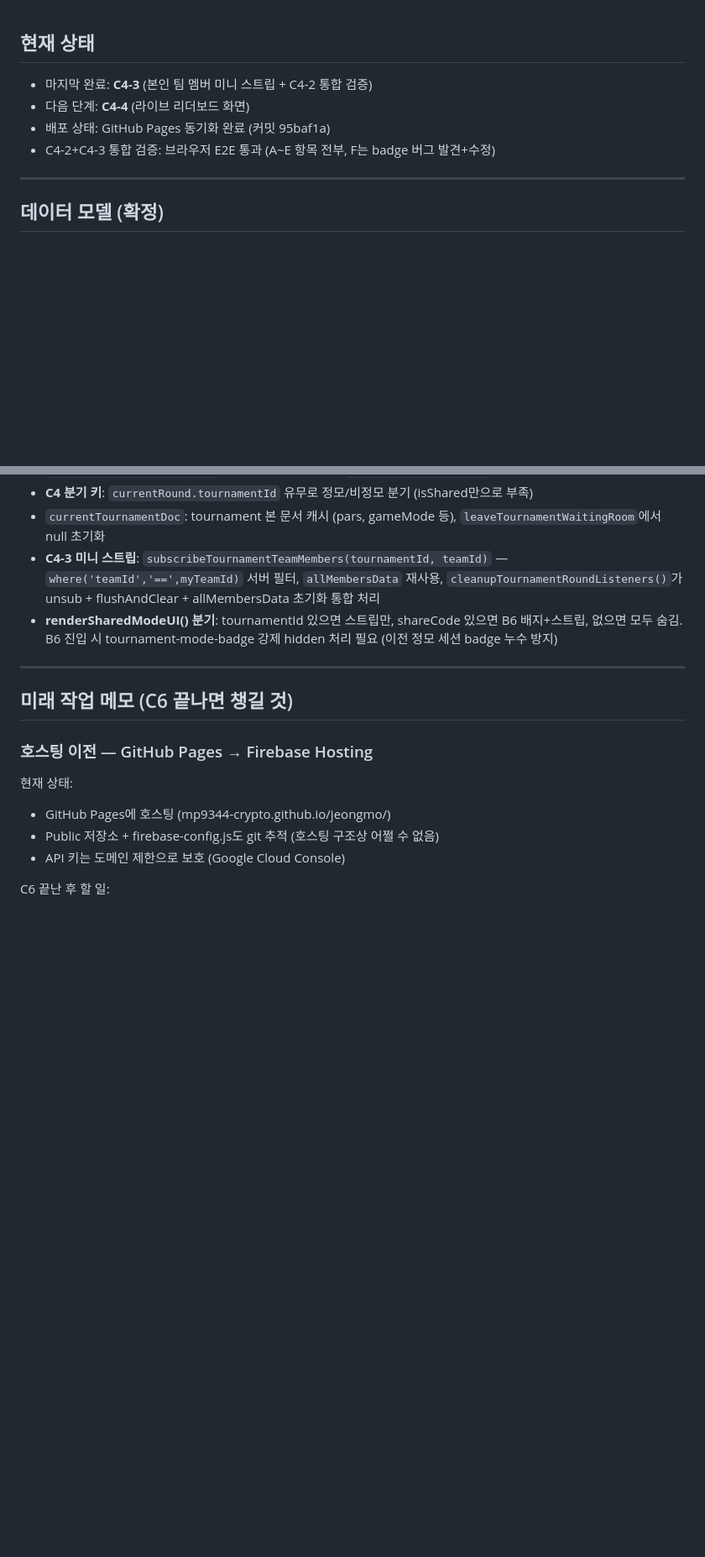
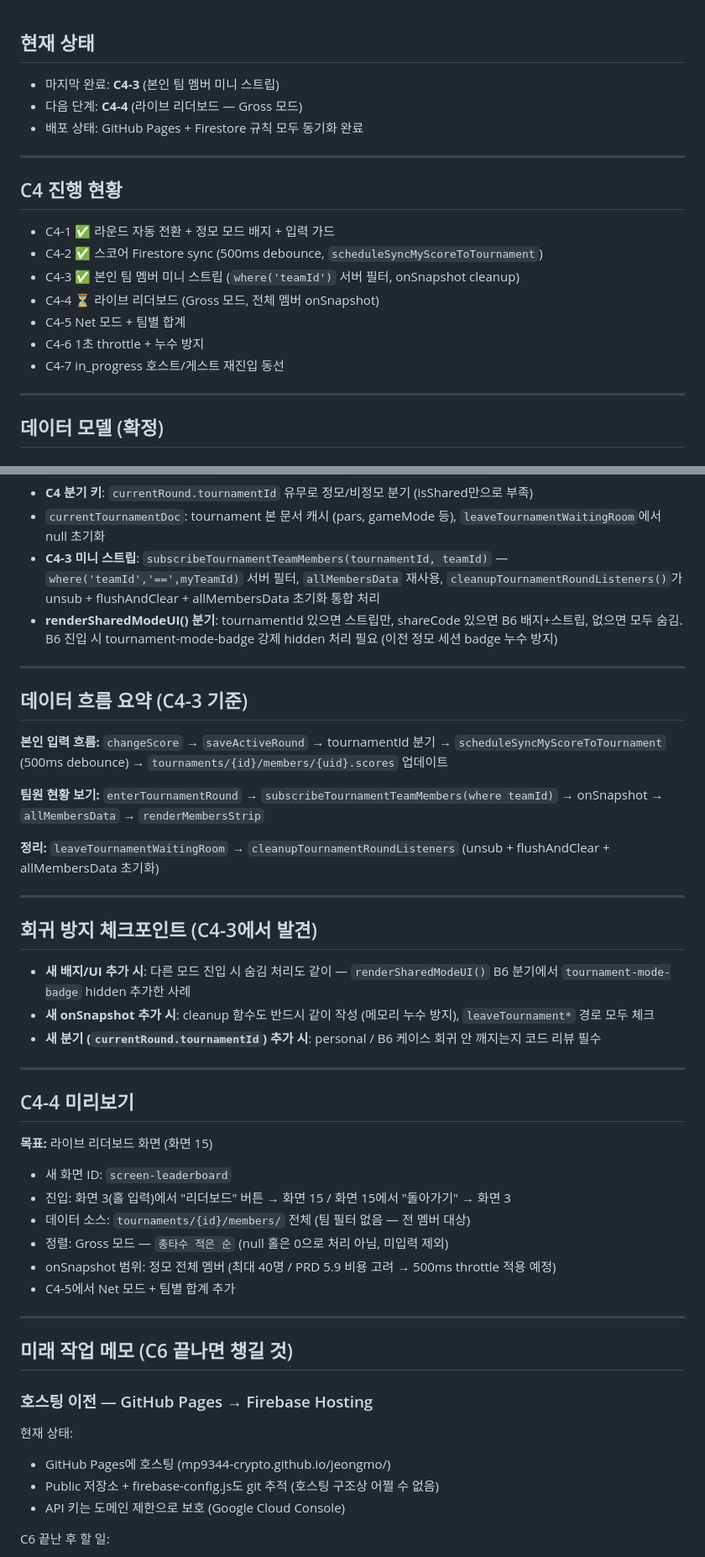
Before and after one commit to mp9344-crypto/jeongmo, a Markdown page: CLAUDE.md, 2 parts joined by grey strips. Shown at 84% size. GitHub-like rendering; blank space fills up the shorter version.

Commit message:
docs: CLAUDE.md C4-3 완료 + C4-4 컨텍스트
Co-Authored-By: Claude Sonnet 4.6 <noreply@anthropic.com>

```diff
--- a/CLAUDE.md
+++ b/CLAUDE.md
@@ -1,9 +1,20 @@
 ## 현재 상태
 
-- 마지막 완료: **C4-3** (본인 팀 멤버 미니 스트립 + C4-2 통합 검증)
-- 다음 단계: **C4-4** (라이브 리더보드 화면)
-- 배포 상태: GitHub Pages 동기화 완료 (커밋 95baf1a)
-- C4-2+C4-3 통합 검증: 브라우저 E2E 통과 (A~E 항목 전부, F는 badge 버그 발견+수정)
+- 마지막 완료: **C4-3** (본인 팀 멤버 미니 스트립)
+- 다음 단계: **C4-4** (라이브 리더보드 — Gross 모드)
+- 배포 상태: GitHub Pages + Firestore 규칙 모두 동기화 완료
+
+---
+
+## C4 진행 현황
+
+- C4-1 ✅ 라운드 자동 전환 + 정모 모드 배지 + 입력 가드
+- C4-2 ✅ 스코어 Firestore sync (500ms debounce, `scheduleSyncMyScoreToTournament`)
+- C4-3 ✅ 본인 팀 멤버 미니 스트립 (`where('teamId')` 서버 필터, onSnapshot cleanup)
+- C4-4 ⏳ 라이브 리더보드 (Gross 모드, 전체 멤버 onSnapshot)
+- C4-5 Net 모드 + 팀별 합계
+- C4-6 1초 throttle + 누수 방지
+- C4-7 in_progress 호스트/게스트 재진입 동선
 
 ---
 
@@ -64,6 +75,40 @@
 - `currentTournamentDoc`: tournament 본 문서 캐시 (pars, gameMode 등), `leaveTournamentWaitingRoom`에서 null 초기화
 - **C4-3 미니 스트립**: `subscribeTournamentTeamMembers(tournamentId, teamId)` — `where('teamId','==',myTeamId)` 서버 필터, `allMembersData` 재사용, `cleanupTournamentRoundListeners()`가 unsub + flushAndClear + allMembersData 초기화 통합 처리
 - **renderSharedModeUI() 분기**: tournamentId 있으면 스트립만, shareCode 있으면 B6 배지+스트립, 없으면 모두 숨김. B6 진입 시 tournament-mode-badge 강제 hidden 처리 필요 (이전 정모 세션 badge 누수 방지)
+
+---
+
+## 데이터 흐름 요약 (C4-3 기준)
+
+**본인 입력 흐름:**
+`changeScore` → `saveActiveRound` → tournamentId 분기 → `scheduleSyncMyScoreToTournament` (500ms debounce) → `tournaments/{id}/members/{uid}.scores` 업데이트
+
+**팀원 현황 보기:**
+`enterTournamentRound` → `subscribeTournamentTeamMembers(where teamId)` → onSnapshot → `allMembersData` → `renderMembersStrip`
+
+**정리:**
+`leaveTournamentWaitingRoom` → `cleanupTournamentRoundListeners` (unsub + flushAndClear + allMembersData 초기화)
+
+---
+
+## 회귀 방지 체크포인트 (C4-3에서 발견)
+
+- **새 배지/UI 추가 시**: 다른 모드 진입 시 숨김 처리도 같이 — `renderSharedModeUI()` B6 분기에서 `tournament-mode-badge` hidden 추가한 사례
+- **새 onSnapshot 추가 시**: cleanup 함수도 반드시 같이 작성 (메모리 누수 방지), `leaveTournament*` 경로 모두 체크
+- **새 분기 (`currentRound.tournamentId`) 추가 시**: personal / B6 케이스 회귀 안 깨지는지 코드 리뷰 필수
+
+---
+
+## C4-4 미리보기
+
+**목표:** 라이브 리더보드 화면 (화면 15)
+
+- 새 화면 ID: `screen-leaderboard`
+- 진입: 화면 3(홀 입력)에서 "리더보드" 버튼 → 화면 15 / 화면 15에서 "돌아가기" → 화면 3
+- 데이터 소스: `tournaments/{id}/members/` 전체 (팀 필터 없음 — 전 멤버 대상)
+- 정렬: Gross 모드 — `총타수 적은 순` (null 홀은 0으로 처리 아님, 미입력 제외)
+- onSnapshot 범위: 정모 전체 멤버 (최대 40명 / PRD 5.9 비용 고려 → 500ms throttle 적용 예정)
+- C4-5에서 Net 모드 + 팀별 합계 추가
 
 ---
 
```
Also changed, not shown: other parts of CLAUDE.md (+1 -1 lines).
